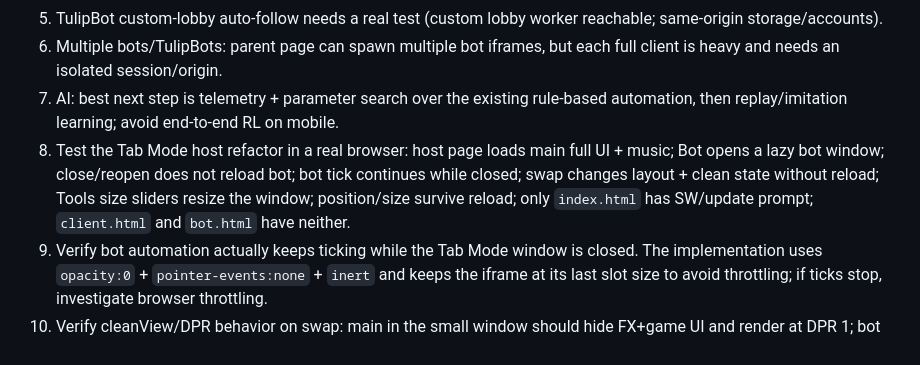
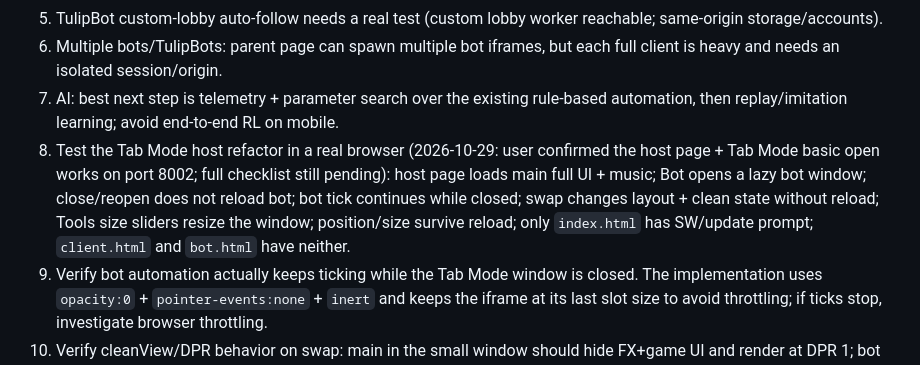
Before and after one commit to cilIndya-kkkkk/goodclient_v2, a Markdown page: HANDOFF.md, the part around the change. GitHub-like rendering.

Commit message:
docs: record successful host Tab Mode smoke test

```diff
--- a/HANDOFF.md
+++ b/HANDOFF.md
@@ -66,7 +66,7 @@ Server is running from Termux home on port 8001:
 5. TulipBot custom-lobby auto-follow needs a real test (custom lobby worker reachable; same-origin storage/accounts).
 6. Multiple bots/TulipBots: parent page can spawn multiple bot iframes, but each full client is heavy and needs an isolated session/origin.
 7. AI: best next step is telemetry + parameter search over the existing rule-based automation, then replay/imitation learning; avoid end-to-end RL on mobile.
-8. Test the Tab Mode host refactor in a real browser: host page loads main full UI + music; Bot opens a lazy bot window; close/reopen does not reload bot; bot tick continues while closed; swap changes layout + clean state without reload; Tools size sliders resize the window; position/size survive reload; only `index.html` has SW/update prompt; `client.html` and `bot.html` have neither.
+8. Test the Tab Mode host refactor in a real browser (2026-10-29: user confirmed the host page + Tab Mode basic open works on port 8002; full checklist still pending): host page loads main full UI + music; Bot opens a lazy bot window; close/reopen does not reload bot; bot tick continues while closed; swap changes layout + clean state without reload; Tools size sliders resize the window; position/size survive reload; only `index.html` has SW/update prompt; `client.html` and `bot.html` have neither.
 9. Verify bot automation actually keeps ticking while the Tab Mode window is closed. The implementation uses `opacity:0` + `pointer-events:none` + `inert` and keeps the iframe at its last slot size to avoid throttling; if ticks stop, investigate browser throttling.
 10. Verify cleanView/DPR behavior on swap: main in the small window should hide FX+game UI and render at DPR 1; bot fullscreen should restore UI at real DPR without reload. Also test a new game starting while clean is enabled.
 
```
Also changed, not shown: TAB_MODE_HOST_HANDOFF.md (+1 -1 lines).
